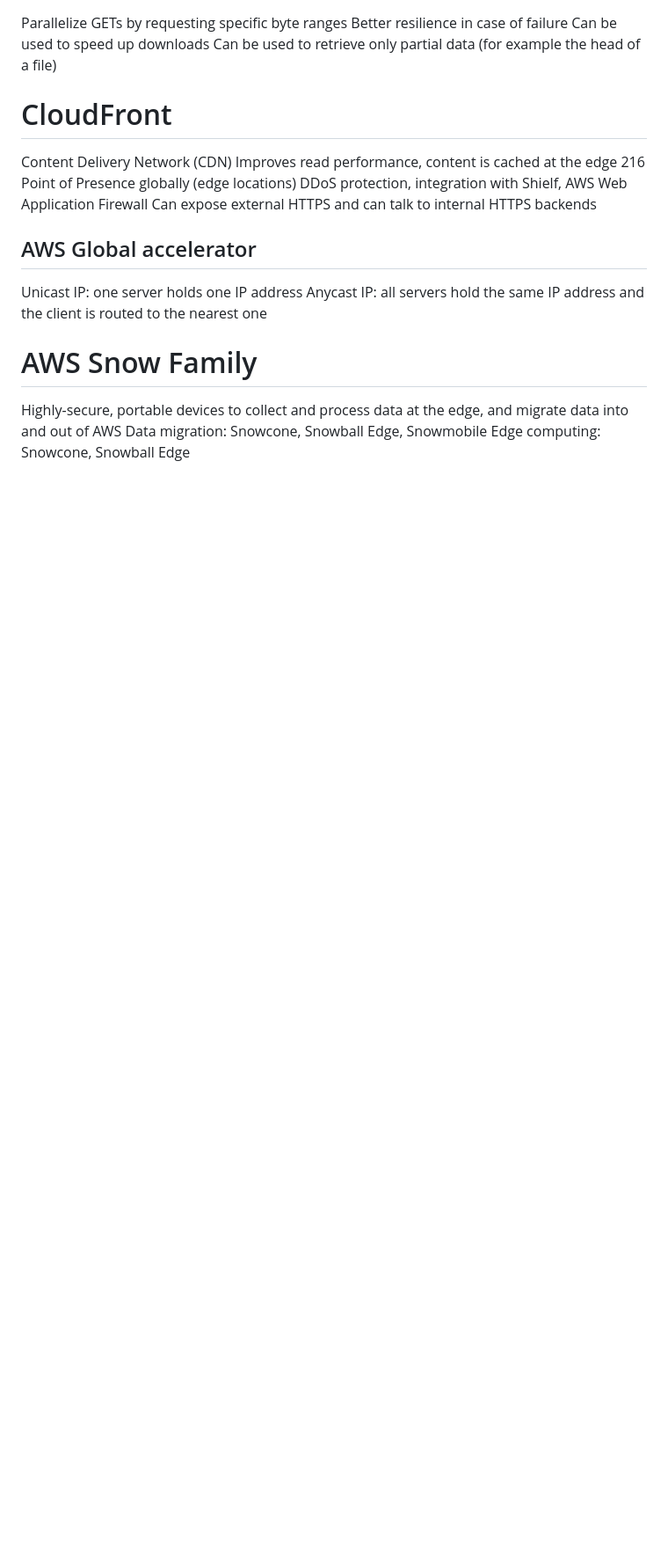
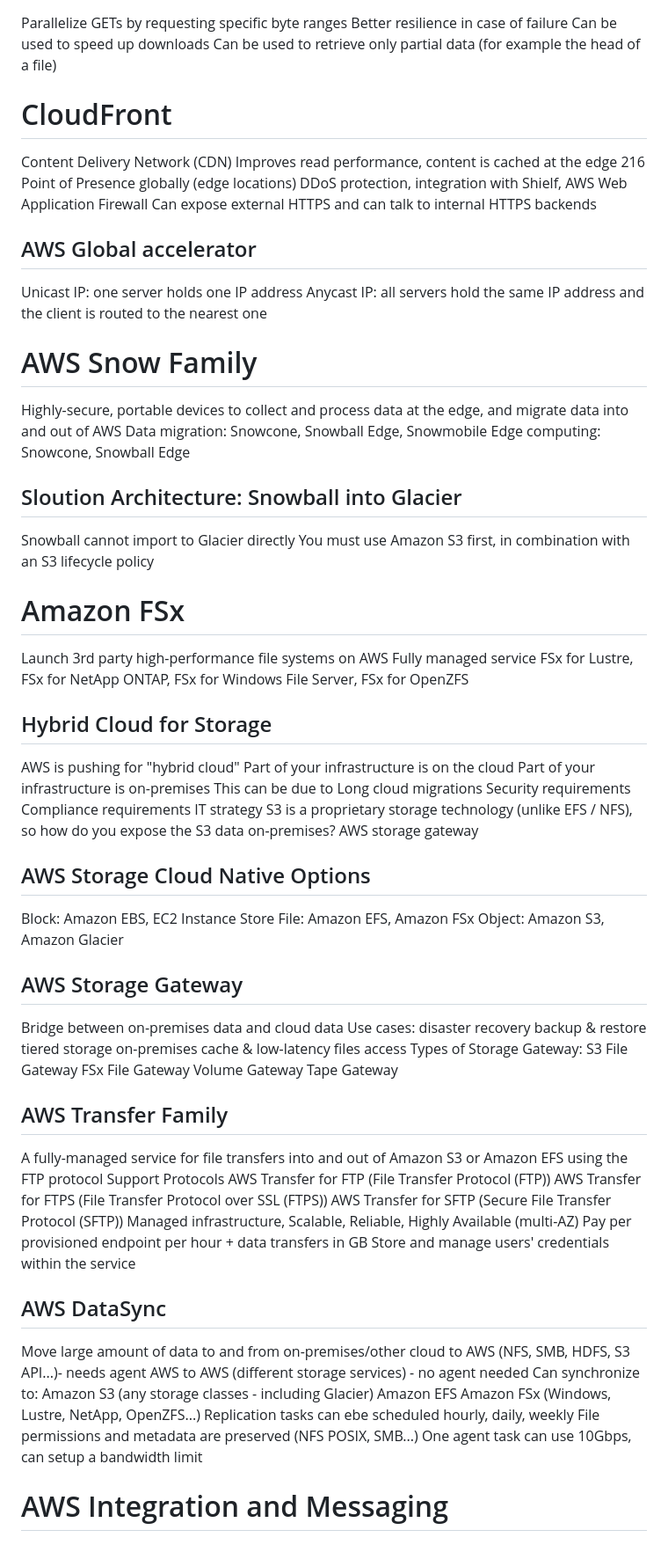
Before and after one commit to Miranda-Bai/AWS_notes, a Markdown page: README.MD, the part around the change. Shown: that part at 88% size. Drawn GitHub-style; blank space fills up the shorter version.

```diff
--- a/README.MD
+++ b/README.MD
@@ -253,3 +253,59 @@ Anycast IP: all servers hold the same IP address and the client is routed to the
 Highly-secure, portable devices to collect and process data at the edge, and migrate data into and out of AWS
 Data migration: Snowcone, Snowball Edge, Snowmobile
 Edge computing: Snowcone, Snowball Edge
+## Sloution Architecture: Snowball into Glacier
+Snowball cannot import to Glacier directly
+You must use Amazon S3 first, in combination with an S3 lifecycle policy
+# Amazon FSx
+Launch 3rd party high-performance file systems on AWS
+Fully managed service
+FSx for Lustre, FSx for NetApp ONTAP, FSx for Windows File Server, FSx for OpenZFS
+## Hybrid Cloud for Storage
+AWS is pushing for "hybrid cloud"
+    Part of your infrastructure is on the cloud
+    Part of your infrastructure is on-premises
+This can be due to
+    Long cloud migrations
+    Security requirements
+    Compliance requirements
+    IT strategy
+S3 is a proprietary storage technology (unlike EFS / NFS), so how do you expose the S3 data on-premises?
+    AWS storage gateway
+## AWS Storage Cloud Native Options
+Block: Amazon EBS, EC2 Instance Store
+File: Amazon EFS, Amazon FSx
+Object: Amazon S3, Amazon Glacier
+## AWS Storage Gateway
+Bridge between on-premises data and cloud data
+Use cases:
+    disaster recovery
+    backup & restore
+    tiered storage
+    on-premises cache & low-latency files access
+Types of Storage Gateway:
+    S3 File Gateway
+    FSx File Gateway
+    Volume Gateway
+    Tape Gateway
+## AWS Transfer Family
+A fully-managed service for file transfers into and out of Amazon S3 or Amazon EFS using the FTP protocol
+Support Protocols
+    AWS Transfer for FTP (File Transfer Protocol (FTP))
+    AWS Transfer for FTPS (File Transfer Protocol over SSL (FTPS))
+    AWS Transfer for SFTP (Secure File Transfer Protocol (SFTP))
+Managed infrastructure, Scalable, Reliable, Highly Available (multi-AZ)
+Pay per provisioned endpoint per hour + data transfers in GB
+Store and manage users' credentials within the service
+
+## AWS DataSync
+Move large amount of data to and from
+    on-premises/other cloud to AWS (NFS, SMB, HDFS, S3 API...)- needs agent
+    AWS to AWS (different storage services) - no agent needed
+Can synchronize to:
+    Amazon S3 (any storage classes - including Glacier)
+    Amazon EFS
+    Amazon FSx (Windows, Lustre, NetApp, OpenZFS...)
+Replication tasks can ebe scheduled hourly, daily, weekly
+File permissions and metadata are preserved (NFS POSIX, SMB...)
+One agent task can use 10Gbps, can setup a bandwidth limit
+# AWS Integration and Messaging
```
